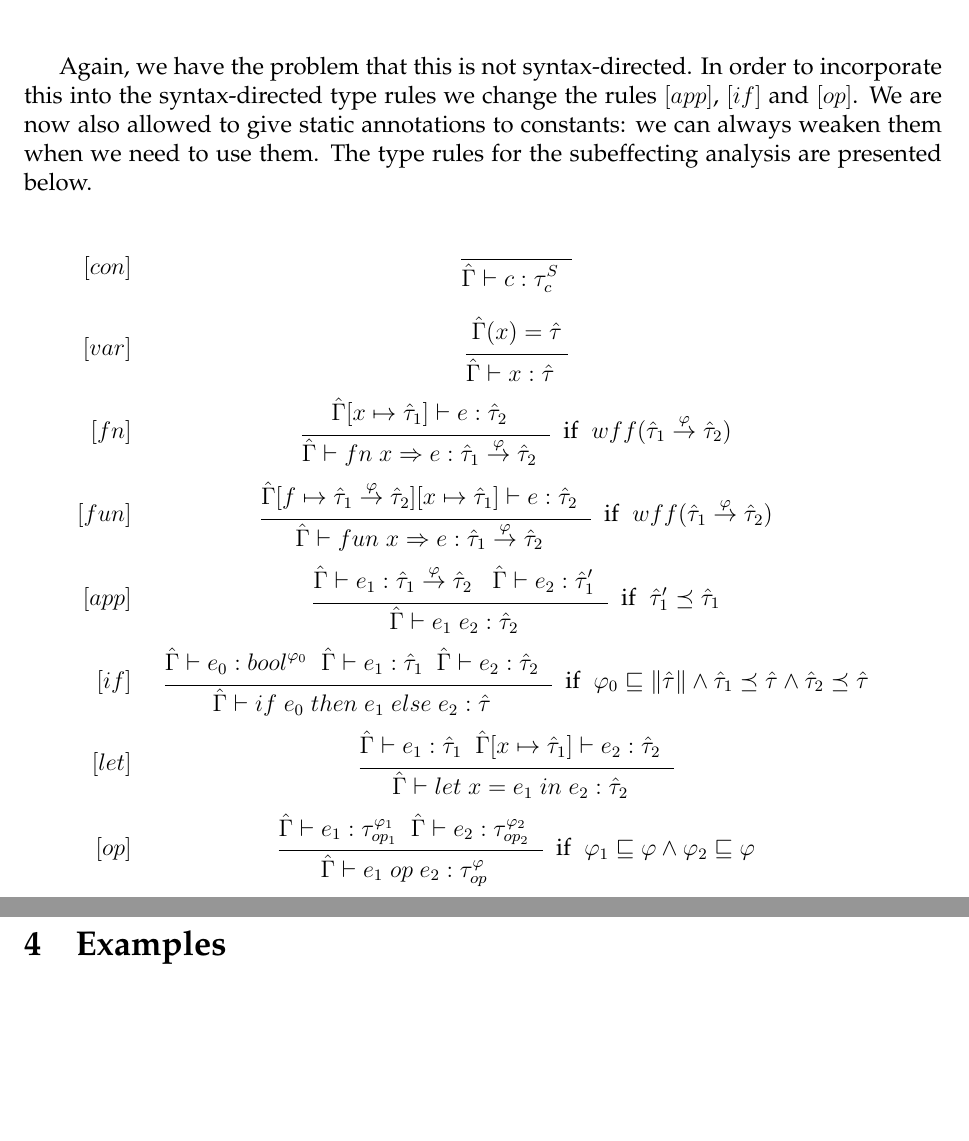
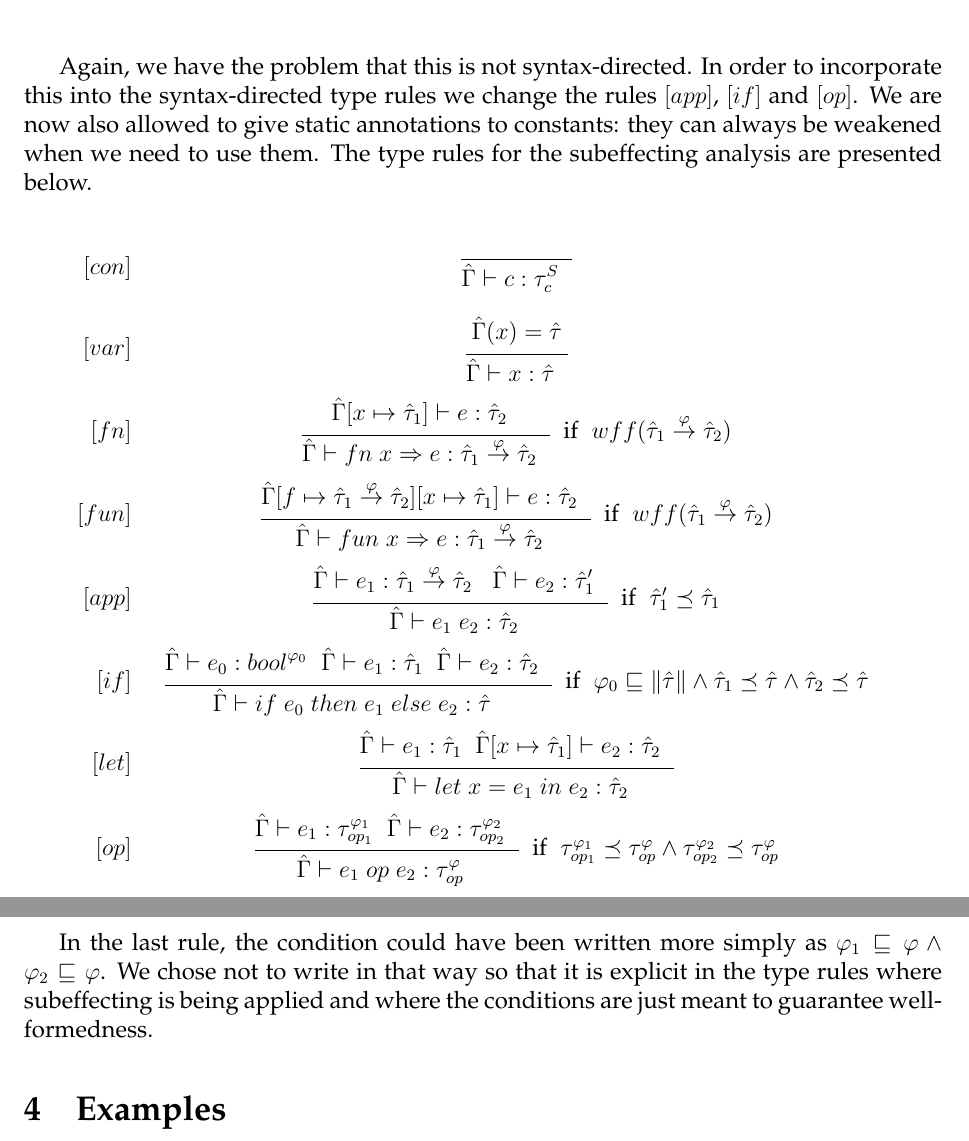
Before and after one commit to chriseidhof/apa, a LaTeX problem sheet (assignment3/report.tex): two parts of pages 6 and 7 of 8, joined at a grey line, cut so that both start at the same text, the shorter picture padded with empty space. Compiled offline with pdfLaTeX.

Commit message:
section 3 reviewed

```diff
--- a/assignment3/report.tex
+++ b/assignment3/report.tex
@@ -431,7 +434,7 @@ A simple rule for subeffecting would be
 Again, we have the problem that this is not syntax-directed.
 In order to incorporate this into the syntax-directed type rules we change the
 rules $\lbrack app \rbrack$, $\lbrack if \rbrack$ and $\lbrack op \rbrack$. We are now also allowed to give
-static annotations to constants:  we can always weaken them when we need to use them.
+static annotations to constants:  they can always be weakened when we need to use them.
 The type rules for the subeffecting analysis are presented below.
 
 \begin{eqnarray*}
@@ -501,21 +504,15 @@ wff(\htau_1 \overset{\varphi}{\to} \htau_2)\\
 \justifies
 \judge{\HGamma}{e_1\;op\;e_2}{\tau_{op}^\varphi}
 \end{prooftree}\;\;\text{if}\;\;
-\varphi_1 \sqleq \varphi \land
-\varphi_2 \sqleq \varphi
+\tau_{op_1}^{\varphi_1} \preceq \tau_{op}^\varphi \land
+\tau_{op_2}^{\varphi_2} \preceq \tau_{op}^\varphi
 \\
 & & \\
-%\lbrack main \rbrack\;\; &
-%\begin{prooftree}
-%\judge{\HGamma}{e_1}{\tau^{\varphi}}
-%\justifies
-%\judge{\HGamma}{main = e_1}{\tau^\varphi}
-%\end{prooftree}\;\;\text{if}\;\;
-%D \sqleq \annot{\varphi}
-%\\
-%& & \\
 \end{eqnarray*}
 
+In the last rule, the condition could have been written more simply as $\varphi_1 \sqleq \varphi \land \varphi_2 \sqleq \varphi$.
+We chose not to write in that way so that it is explicit in the type
+rules where subeffecting is being applied and  where the conditions are just meant to guarantee well-formedness.
 
 \section{Examples}
 
```
Also changed, not shown: assignment3/report.tex (5 more changed lines).
